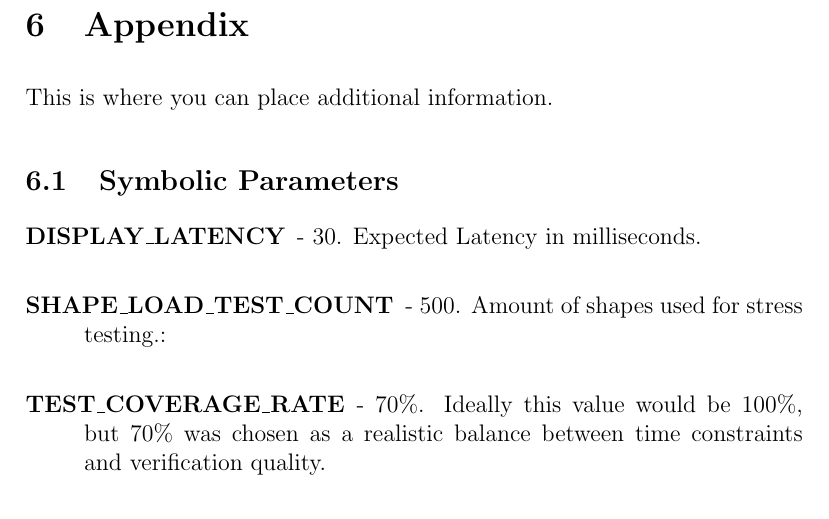
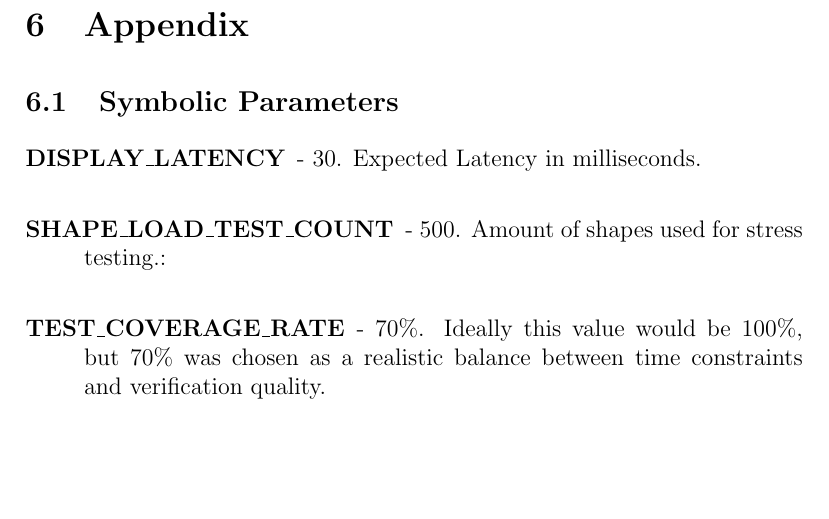
Before and after one commit to ritual-17/flow, a LaTeX document (docs/VnVPlan/VnVPlan.tex): part of page 32 of 40 before the commit and part of page 33 of 41 after it, cut so that both start at the same text, the shorter picture padded with empty space. Compiled offline with pdfLaTeX.

Commit message:
cleaned up vnv plan

```diff
--- a/docs/VnVPlan/VnVPlan.tex
+++ b/docs/VnVPlan/VnVPlan.tex
@@ -1339,7 +1341,7 @@ Unit test implementations are located within the test/unit directory of the deve
 
 \section{Appendix}
 
-This is where you can place additional information.
+% This is where you can place additional information.
 
 \subsection{Symbolic Parameters}
 
```
Also changed, not shown: docs/VnVPlan/VnVPlan.tex (2 more changed lines).
